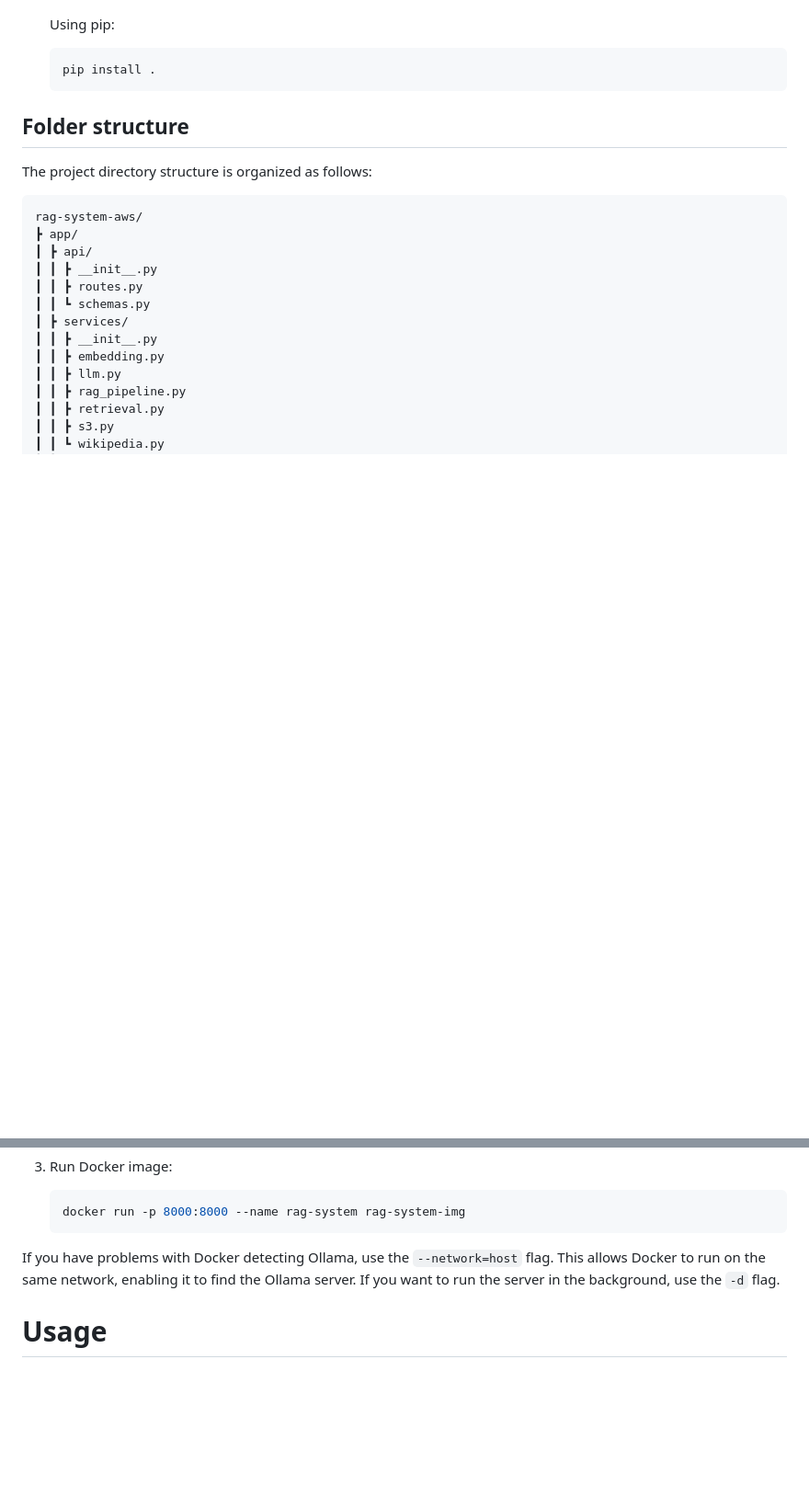
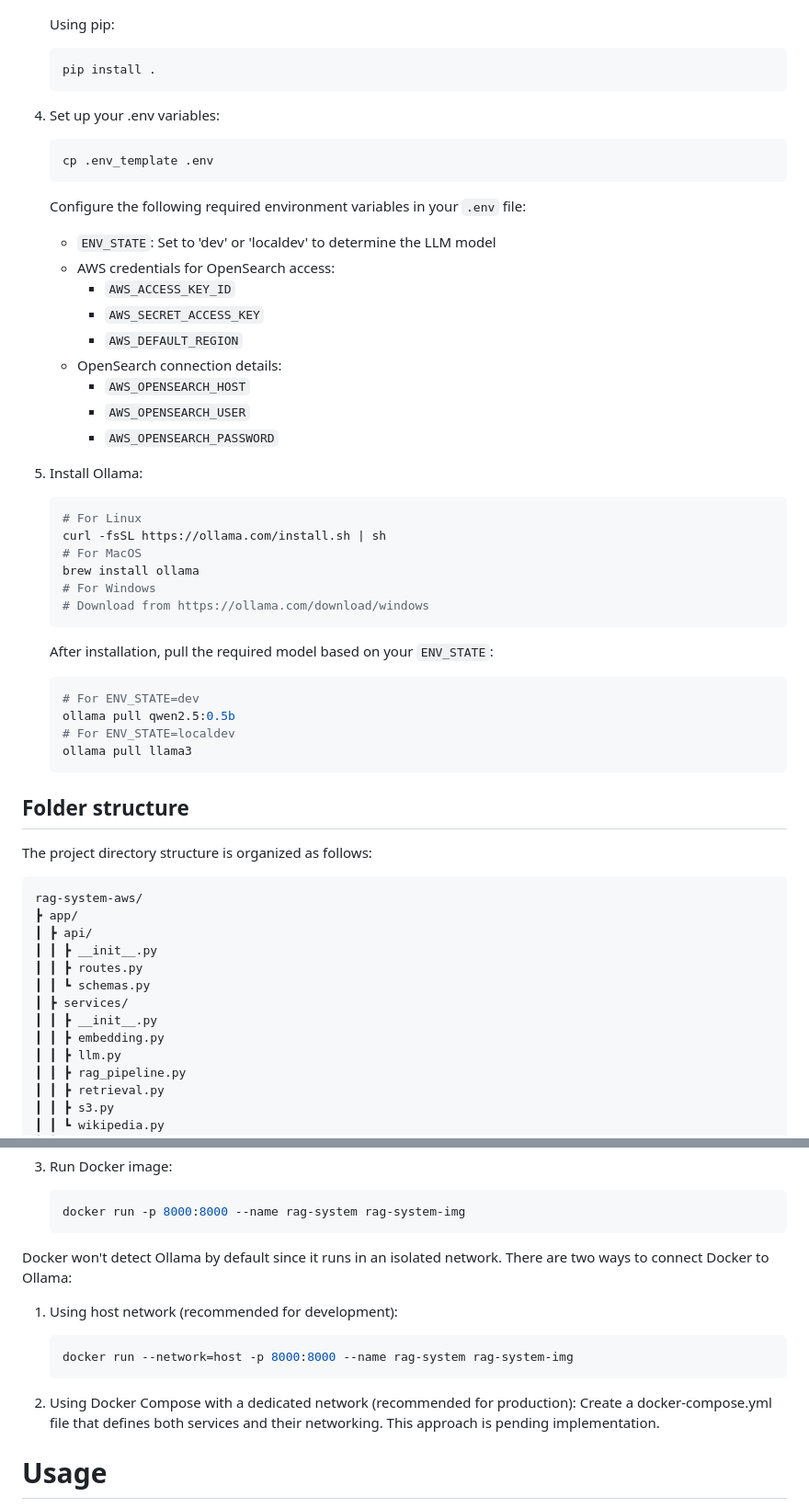
Before and after one commit to MateoVelasquez/rag-system-aws, a Markdown page: README.md, 2 parts joined by grey strips. Shown at 92% size. Drawn GitHub-style; blank space fills up the shorter version.

Commit message:
readme update - install and deploy

````diff
--- a/README.md
+++ b/README.md
@@ -77,6 +77,38 @@ To install the Rag System in your machine, follow these steps:
     ```bash
     pip install .
     ```
+4. Set up your .env variables:
+    ```bash
+    cp .env_template .env
+    ```
+    Configure the following required environment variables in your `.env` file:
+    - `ENV_STATE`: Set to 'dev' or 'localdev' to determine the LLM model
+    - AWS credentials for OpenSearch access:
+        - `AWS_ACCESS_KEY_ID`
+        - `AWS_SECRET_ACCESS_KEY`
+        - `AWS_DEFAULT_REGION`
+    - OpenSearch connection details:
+        - `AWS_OPENSEARCH_HOST`
+        - `AWS_OPENSEARCH_USER`
+        - `AWS_OPENSEARCH_PASSWORD`
+
+5. Install Ollama:
+    ```bash
+    # For Linux
+    curl -fsSL https://ollama.com/install.sh | sh
+    # For MacOS
+    brew install ollama
+    # For Windows
+    # Download from https://ollama.com/download/windows
+    ```
+
+    After installation, pull the required model based on your `ENV_STATE`:
+    ```bash
+    # For ENV_STATE=dev
+    ollama pull qwen2.5:0.5b
+    # For ENV_STATE=localdev
+    ollama pull llama3
+    ```
 
 ## Folder structure
 The project directory structure is organized as follows:
@@ -160,9 +194,15 @@ To run the Rag System on your local machine, follow these steps:
     docker run -p 8000:8000 --name rag-system rag-system-img
     ```
 
-If you have problems with Docker detecting Ollama, use the `--network=host` flag. This allows Docker to run on the same network, enabling it to find the Ollama server.
-If you want to run the server in the background, use the `-d` flag.
+Docker won't detect Ollama by default since it runs in an isolated network. There are two ways to connect Docker to Ollama:
 
+1. Using host network (recommended for development):
+    ```bash
+    docker run --network=host -p 8000:8000 --name rag-system rag-system-img
+    ```
+
+2. Using Docker Compose with a dedicated network (recommended for production):
+    Create a docker-compose.yml file that defines both services and their networking. This approach is pending implementation.
 
 # Usage
 
````
Also changed, not shown: other parts of README.md (+5 -3 lines).
